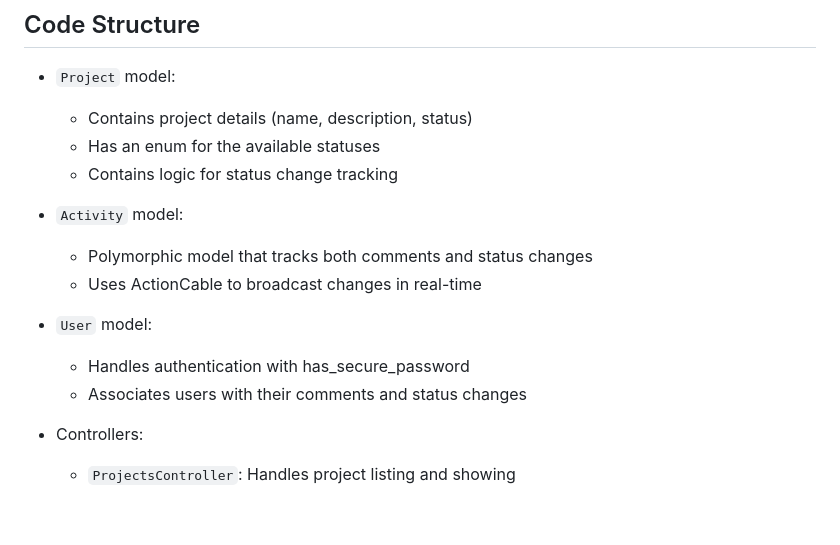
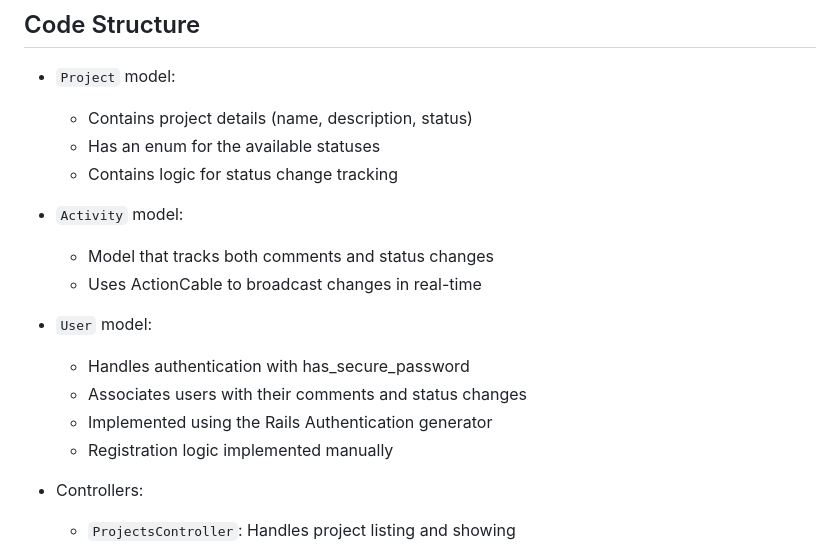
Before and after one commit to obreil54/project_conversation_history, a Markdown page: README.md, the part around the change. GitHub-like rendering; blank space fills up the shorter version.

```diff
--- a/README.md
+++ b/README.md
@@ -98,12 +98,14 @@ A: Don't worry about testing for this assessment
   - Contains logic for status change tracking
 
 - `Activity` model:
-  - Polymorphic model that tracks both comments and status changes
+  - Model that tracks both comments and status changes
   - Uses ActionCable to broadcast changes in real-time
 
 - `User` model:
   - Handles authentication with has_secure_password
   - Associates users with their comments and status changes
+  - Implemented using the Rails Authentication generator
+  - Registration logic implemented manually
 
 - Controllers:
   - `ProjectsController`: Handles project listing and showing
```
